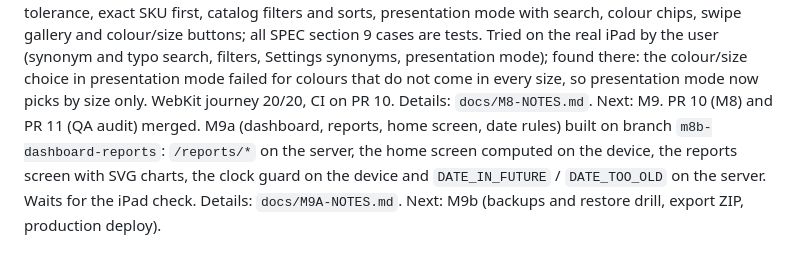
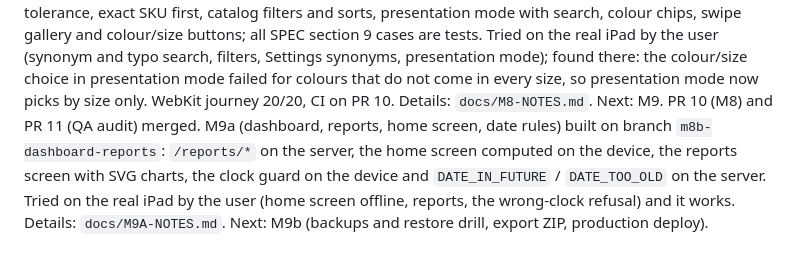
Before and after one commit to dia-312/HanashStore, a Markdown page: CLAUDE.md, the part around the change. Rendered like a GitHub page.

Commit message:
Docs: M9a passed the iPad check
Co-Authored-By: Claude Sonnet 5.5 <noreply@anthropic.com>

```diff
--- a/CLAUDE.md
+++ b/CLAUDE.md
@@ -73,4 +73,4 @@ M6 (Payments and statement) built; tried on the real iPad by the user (offline p
 PR 7 merged.
 M7 (Returns) built; tried on the real iPad by the user (return of part of an invoice, restock and damaged, the quantity field works after the fix below), WebKit journey 18/18, CI on PR 8. Found on the iPad: Safari adds invisible direction marks to a typed number on an Arabic page, so every typed number goes through `typedText` / `parseCount` / `parseMoney` in `lib/money.ts` (marks, spaces and Arabic digits removed). Details: `docs/M7-NOTES.md`. After the check the user asked for a refund movement (money handed back after a return he had already paid for): built as `payments.kind = 'refund'`, command `refund.create`, number `REF-`; tried on the iPad by the user (offline refund, sync, void, statement) and it works. Next: M8.
 PR 9 merged. M8 (Search and full presentation mode) built on branch `m8-search-presentation`: MiniSearch engine with synonyms (migration 0007, `/synonyms`, Settings screen), typo tolerance, exact SKU first, catalog filters and sorts, presentation mode with search, colour chips, swipe gallery and colour/size buttons; all SPEC section 9 cases are tests. Tried on the real iPad by the user (synonym and typo search, filters, Settings synonyms, presentation mode); found there: the colour/size choice in presentation mode failed for colours that do not come in every size, so presentation mode now picks by size only. WebKit journey 20/20, CI on PR 10. Details: `docs/M8-NOTES.md`. Next: M9.
-PR 10 (M8) and PR 11 (QA audit) merged. M9a (dashboard, reports, home screen, date rules) built on branch `m8b-dashboard-reports`: `/reports/*` on the server, the home screen computed on the device, the reports screen with SVG charts, the clock guard on the device and `DATE_IN_FUTURE` / `DATE_TOO_OLD` on the server. Waits for the iPad check. Details: `docs/M9A-NOTES.md`. Next: M9b (backups and restore drill, export ZIP, production deploy).
+PR 10 (M8) and PR 11 (QA audit) merged. M9a (dashboard, reports, home screen, date rules) built on branch `m8b-dashboard-reports`: `/reports/*` on the server, the home screen computed on the device, the reports screen with SVG charts, the clock guard on the device and `DATE_IN_FUTURE` / `DATE_TOO_OLD` on the server. Tried on the real iPad by the user (home screen offline, reports, the wrong-clock refusal) and it works. Details: `docs/M9A-NOTES.md`. Next: M9b (backups and restore drill, export ZIP, production deploy).
```
Also changed, not shown: docs/M9A-NOTES.md (+1 -1 lines).
